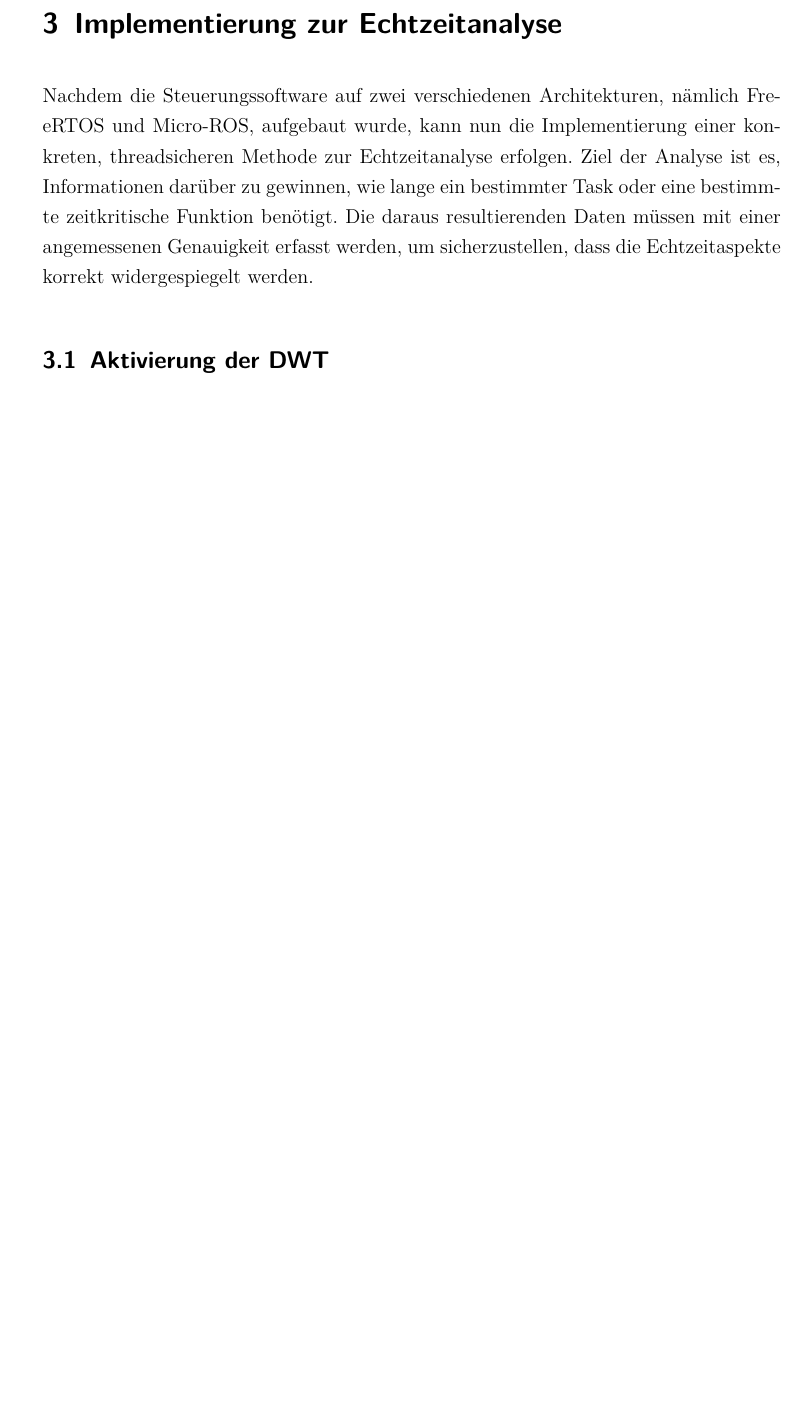
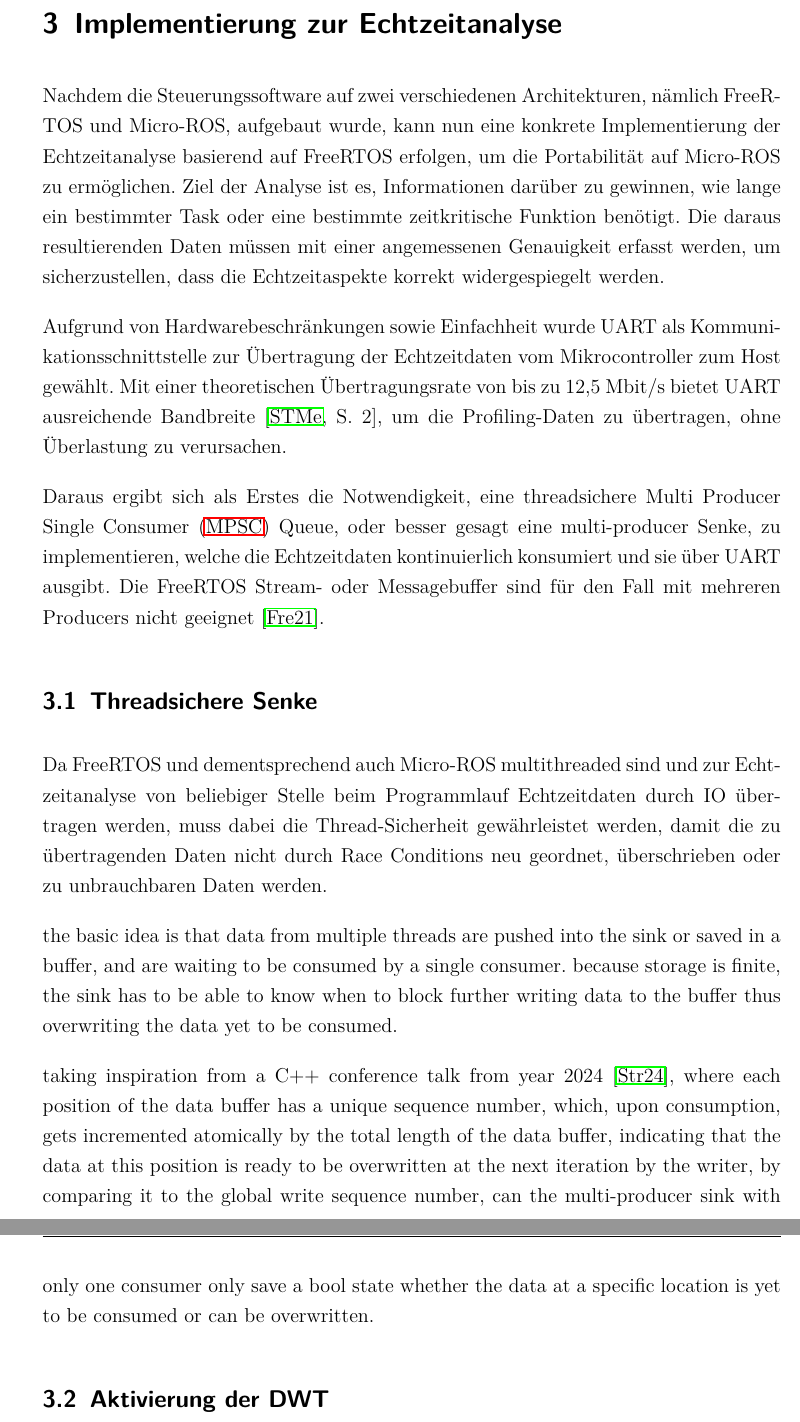
Before and after one commit to znxuz/bachelorthesis, a LaTeX document (Hauptdatei.tex, which reads 3_implementierung.tex): part of page 27 of 32 before the commit and two parts of pages 27 and 28 of 33 after it, the two joined at a grey line, cut so that both start at the same text, the shorter picture padded with empty space. Compiled offline with pdfLaTeX.

Commit message:
implementierung: tsink WIP

```diff
--- a/3_implementierung.tex
+++ b/3_implementierung.tex
@@ -1,14 +1,49 @@
 \section{Implementierung zur Echtzeitanalyse}
 
 Nachdem die Steuerungssoftware auf zwei verschiedenen Architekturen, nämlich
-FreeRTOS und Micro-ROS, aufgebaut wurde, kann nun die Implementierung einer
-konkreten, threadsicheren Methode zur Echtzeitanalyse erfolgen. Ziel der Analyse
-ist es, Informationen darüber zu gewinnen, wie lange ein bestimmter Task oder
-eine bestimmte zeitkritische Funktion benötigt. Die daraus resultierenden Daten
-müssen mit einer angemessenen Genauigkeit erfasst werden, um sicherzustellen,
-dass die Echtzeitaspekte korrekt widergespiegelt werden.
+FreeRTOS und Micro-ROS, aufgebaut wurde, kann nun eine konkrete Implementierung
+der Echtzeitanalyse basierend auf FreeRTOS erfolgen, um die Portabilität auf
+Micro-ROS zu ermöglichen. Ziel der Analyse ist es, Informationen darüber zu
+gewinnen, wie lange ein bestimmter Task oder eine bestimmte zeitkritische
+Funktion benötigt. Die daraus resultierenden Daten müssen mit einer angemessenen
+Genauigkeit erfasst werden, um sicherzustellen, dass die Echtzeitaspekte korrekt
+widergespiegelt werden.
 
-% TODO uart streambuf impl
+Aufgrund von Hardwarebeschränkungen sowie Einfachheit wurde UART als
+Kommunikationsschnittstelle zur Übertragung der Echtzeitdaten vom
+Mikrocontroller zum Host gewählt. Mit einer theoretischen Übertragungsrate von
+bis zu 12,5 Mbit/s bietet UART ausreichende Bandbreite~\cite[S.
+2]{stm32_datasheet}, um die Profiling-Daten zu übertragen, ohne Überlastung zu
+verursachen.
+
+Daraus ergibt sich als Erstes die Notwendigkeit, eine threadsichere \ac{MPSC}
+Queue, oder besser gesagt eine multi-producer Senke, zu implementieren, welche
+die Echtzeitdaten kontinuierlich konsumiert und sie über UART ausgibt. Die
+FreeRTOS Stream- oder Messagebuffer sind für den Fall mit mehreren Producers
+nicht geeignet~\cite{FreeRTOSStreamBuffer}.
+
+\subsection{Threadsichere Senke}
+
+Da FreeRTOS und dementsprechend auch Micro-ROS multithreaded sind und zur
+Echtzeitanalyse von beliebiger Stelle beim Programmlauf Echtzeitdaten durch IO
+übertragen werden, muss dabei die Thread-Sicherheit gewährleistet werden, damit
+die zu übertragenden Daten nicht durch Race Conditions neu geordnet,
+überschrieben oder zu unbrauchbaren Daten werden.
+
+the basic idea is that data from multiple threads are pushed into the sink or
+saved in a buffer, and are waiting to be consumed by a single consumer. because
+storage is finite, the sink has to be able to know when to block further writing
+data to the buffer thus overwriting the data yet to be consumed.
+
+taking inspiration from a C++ conference talk from year
+2024~\cite{CppCon2024LockFreeQueue}, where each position of the data buffer has
+a unique sequence number, which, upon consumption, gets incremented atomically
+by the total length of the data buffer, indicating that the data at this
+position is ready to be overwritten at the next iteration by the writer, by
+comparing it to the global write sequence number, can the multi-producer sink
+with only one consumer only save a bool state whether the data at a specific
+location is yet to be consumed or can be overwritten. % TODO
+
 
 \subsection{Aktivierung der DWT}
 
```
Also changed, not shown: Hauptdatei.bib (+27 -2 lines), latex_einstellungen/abkuezungen/abkuerzungen.tex (+1 -0 lines), 3_implementierung.tex (14 more changed lines).
